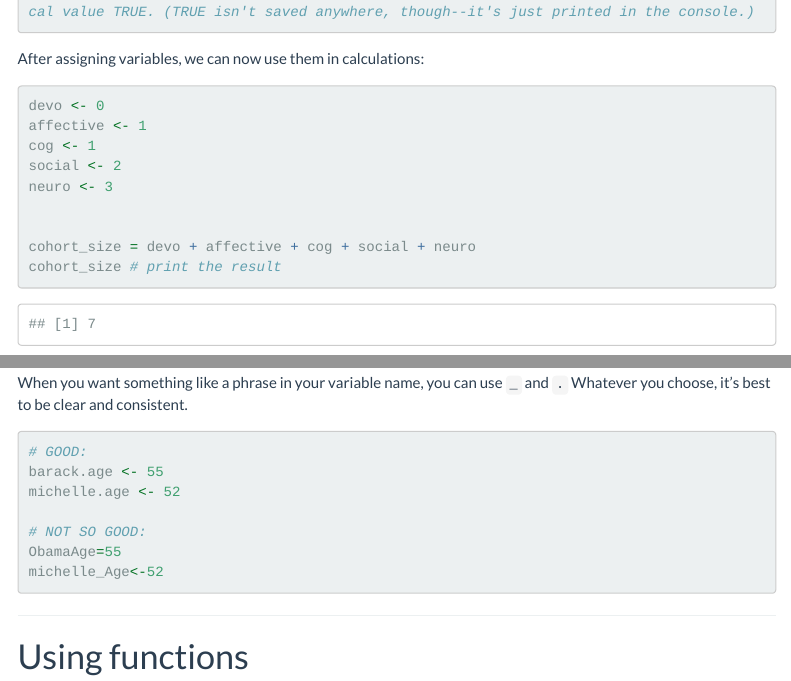
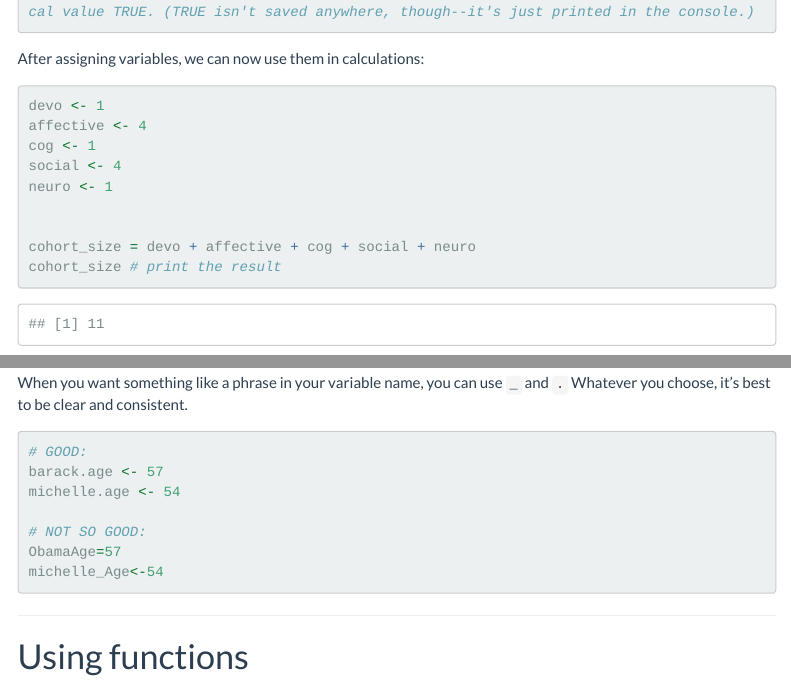
Before and after one commit to lampinen/R_workshop_materials, an R Markdown document (module1_2017-18.Rmd): the page in a window 1100 px wide, from 6810 px down, and a second part further down, joined at a grey line. Rendered offline with R 4.5, knitr and Pandoc, with nearby package versions; some code elsewhere in the file could not run offline; menus at the side of the page are left out; long lines of code are wrapped.

Commit message:
number tweaks, a few minor edits

````diff
--- a/module1_2017-18.Rmd
+++ b/module1_2017-18.Rmd
@@ -278,11 +278,11 @@ a < b
 After assigning variables, we can now use them in calculations:
 ```{r calculate_with_variables}
 
-devo <- 0
-affective <- 1
+devo <- 1
+affective <- 4
 cog <- 1
-social <- 2
-neuro <- 3
+social <- 4
+neuro <- 1
 
 
 cohort_size = devo + affective + cog + social + neuro
@@ -373,12 +373,12 @@ When you want something like a phrase in your variable name, you can use `_` and
 
 ```{r consistency}
 # GOOD:
-barack.age <- 55
-michelle.age <- 52
+barack.age <- 57
+michelle.age <- 54
 
 # NOT SO GOOD:
-ObamaAge=55
-michelle_Age<-52
+ObamaAge=57
+michelle_Age<-54
 
 ```
 
````
Also changed, not shown: module1_2017-18.Rmd (10 more changed lines).
